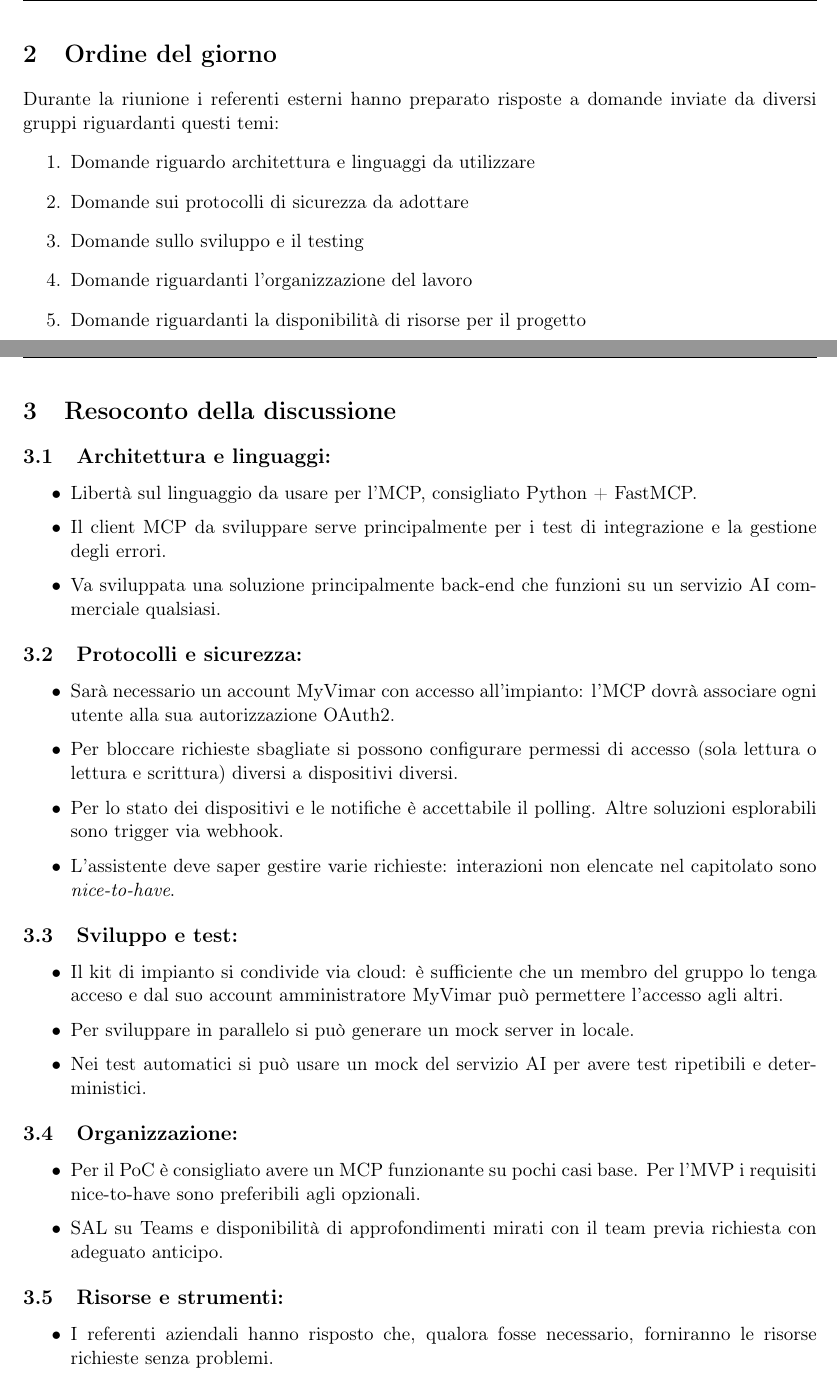
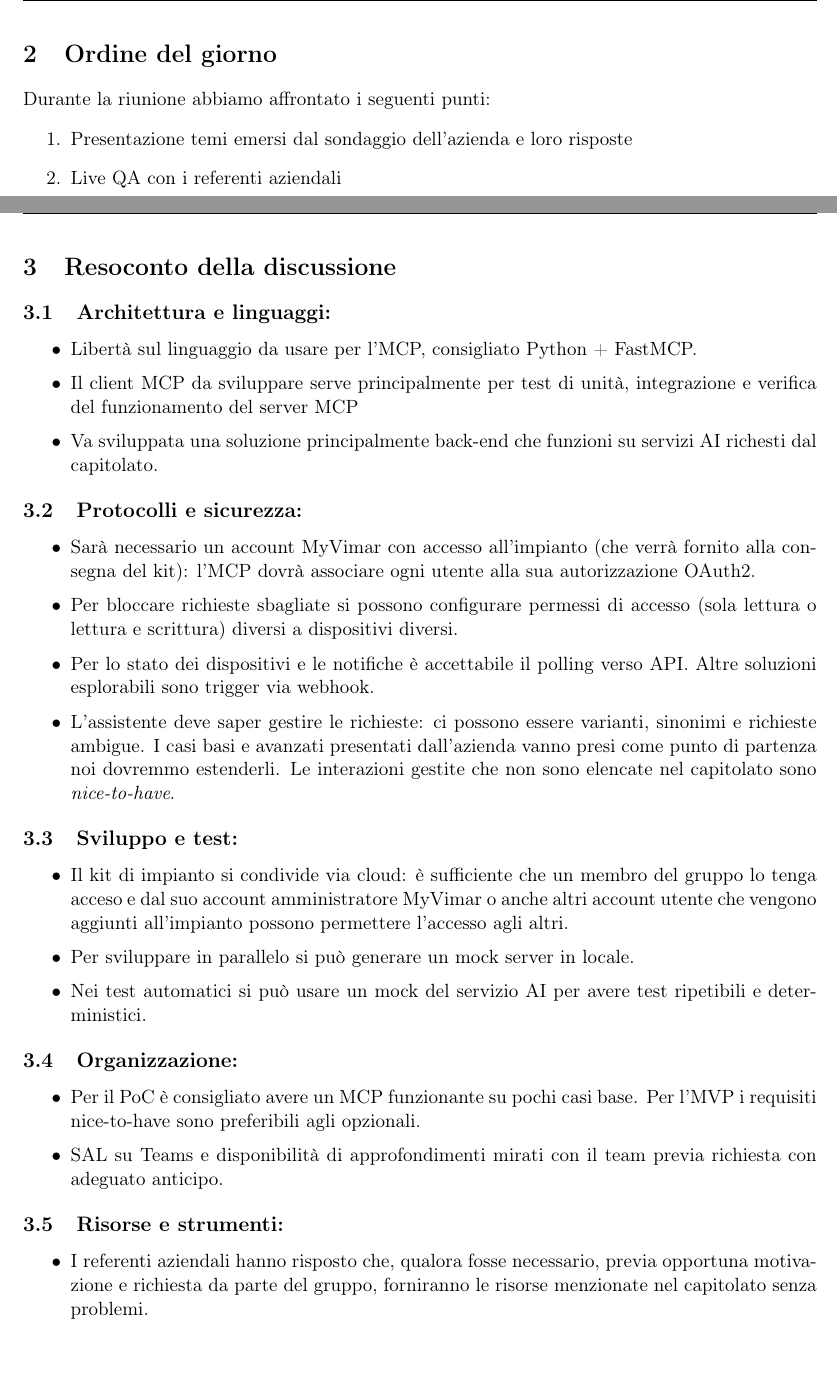
Before and after one commit to 0x06tudio/docs, a LaTeX document (src/verbali/esterni/ve_2026_10_22.tex): two parts of pages 4 and 5 of 6, joined at a grey line, cut so that both start at the same text. Compiled offline with pdfLaTeX.

Commit message:
aggiornati i verbali del 22 e 26 ottobre

```diff
--- a/src/verbali/esterni/ve_2026_10_22.tex
+++ b/src/verbali/esterni/ve_2026_10_22.tex
@@ -85,13 +86,10 @@
 
 
 \section{Ordine del giorno}
-Durante la riunione i referenti esterni hanno preparato risposte a domande inviate da diversi gruppi riguardanti questi temi:
+Durante la riunione abbiamo affrontato i seguenti punti:
 \begin{enumerate}
-    \item Domande riguardo architettura e linguaggi da utilizzare
-    \item Domande sui protocolli di sicurezza da adottare
-    \item Domande sullo sviluppo e il testing
-    \item Domande riguardanti l'organizzazione del lavoro
-    \item Domande riguardanti la disponibilità di risorse per il progetto
+    \item Presentazione temi emersi dal sondaggio dell'azienda e loro risposte
+    \item Live Q&A con i referenti aziendali
 \end{enumerate}
 
 \newpage
@@ -102,19 +100,20 @@ Durante la riunione i referenti esterni hanno preparato risposte a domande invia
 \subsection{Architettura e linguaggi:}
 \begin{itemize}
     \item Libertà sul linguaggio da usare per l'MCP, consigliato Python + FastMCP. \vspace{-0.1cm}
-    \item Il client MCP da sviluppare serve principalmente per i test di integrazione e la gestione degli errori. \vspace{-0.1cm}
-    \item Va sviluppata una soluzione principalmente back-end che funzioni su un servizio AI commerciale qualsiasi. \vspace{-0.1cm}
+    \item Il client MCP da sviluppare serve principalmente per test di unità, integrazione e verifica del funzionamento del server MCP  \vspace{-0.1cm}
+    \item Va sviluppata una soluzione principalmente back-end che funzioni su servizi AI richesti dal capitolato. \vspace{-0.1cm}
 \end{itemize}
 \subsection{Protocolli e sicurezza:}
 \begin{itemize}
-    \item Sarà necessario un account MyVimar con accesso all'impianto: l'MCP dovrà associare ogni utente alla sua autorizzazione OAuth2. \vspace{-0.1cm}
+    \item Sarà necessario un account MyVimar con accesso all'impianto (che verrà fornito alla consegna del kit): l'MCP dovrà associare ogni utente alla sua autorizzazione OAuth2. \vspace{-0.1cm}
     \item Per bloccare richieste sbagliate si possono configurare permessi di accesso (sola lettura o lettura e scrittura) diversi a dispositivi diversi. \vspace{-0.1cm}
-    \item Per lo stato dei dispositivi e le notifiche è accettabile il polling. Altre soluzioni esplorabili sono trigger via webhook. \vspace{-0.1cm}
-    \item L'assistente deve saper gestire varie richieste: interazioni non elencate nel capitolato sono \textit{nice-to-have}. \vspace{-0.1cm}
+    \item Per lo stato dei dispositivi e le notifiche è accettabile il polling verso API. Altre soluzioni esplorabili sono trigger via webhook. \vspace{-0.1cm}
+    \item L'assistente deve saper gestire le richieste: ci possono essere varianti, sinonimi e richieste ambigue. I casi basi e avanzati presentati dall'azienda vanno presi come punto di partenza noi dovremmo estenderli.
+          Le interazioni gestite che non sono elencate nel capitolato sono \textit{nice-to-have}. \vspace{-0.1cm}
 \end{itemize}
 \subsection{Sviluppo e test:}
 \begin{itemize}
-    \item Il kit di impianto si condivide via cloud: è sufficiente che un membro del gruppo lo tenga acceso e dal suo account amministratore MyVimar può permettere l'accesso agli altri.\vspace{-0.1cm}
+    \item Il kit di impianto si condivide via cloud: è sufficiente che un membro del gruppo lo tenga acceso e dal suo account amministratore MyVimar o anche altri account utente che vengono aggiunti all'impianto possono permettere l'accesso agli altri.\vspace{-0.1cm}
     \item Per sviluppare in parallelo si può generare un mock server in locale. \vspace{-0.1cm}
     \item Nei test automatici si può usare un mock del servizio AI per avere test ripetibili e deterministici. \vspace{-0.1cm}
 \end{itemize}
@@ -125,7 +124,7 @@ Durante la riunione i referenti esterni hanno preparato risposte a domande invia
 \end{itemize}
 \subsection{Risorse e strumenti:}
 \begin{itemize}
-    \item I referenti aziendali hanno risposto che, qualora fosse necessario, forniranno le risorse richieste senza problemi. \vspace{-0.1cm}
+    \item I referenti aziendali hanno risposto che, qualora fosse necessario, previa opportuna motivazione e richiesta da parte del gruppo, forniranno le risorse menzionate nel capitolato senza problemi. \vspace{-0.1cm}
 \end{itemize}
 \newpage
 
```
Also changed, not shown: src/verbali/esterni/ve_2026_10_26.tex (+2 -1 lines), out/verbali/esterni/ve_2026_10_22.pdf, out/verbali/esterni/ve_2026_10_26.pdf, src/verbali/esterni/ve_2026_10_22.tex (7 more changed lines).
